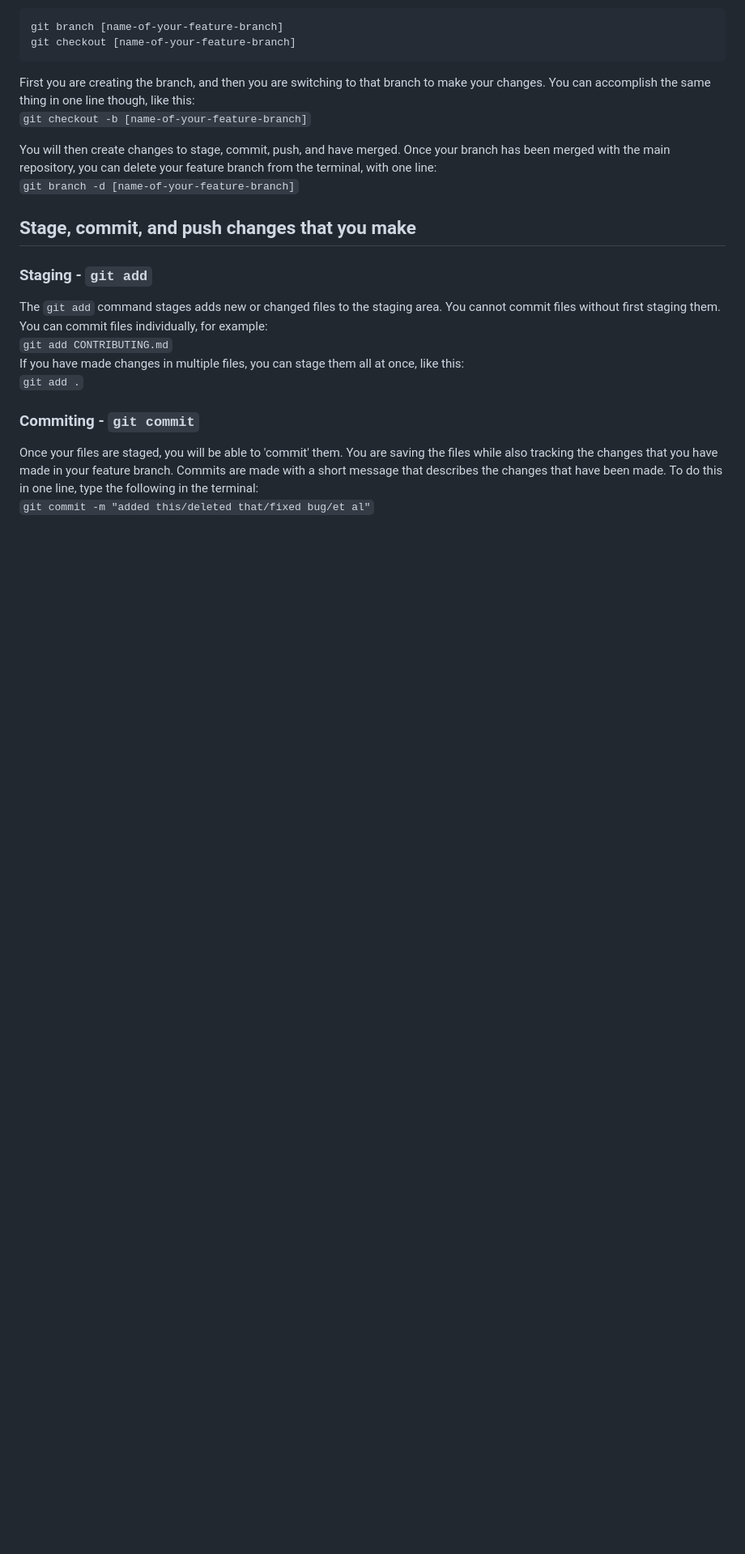
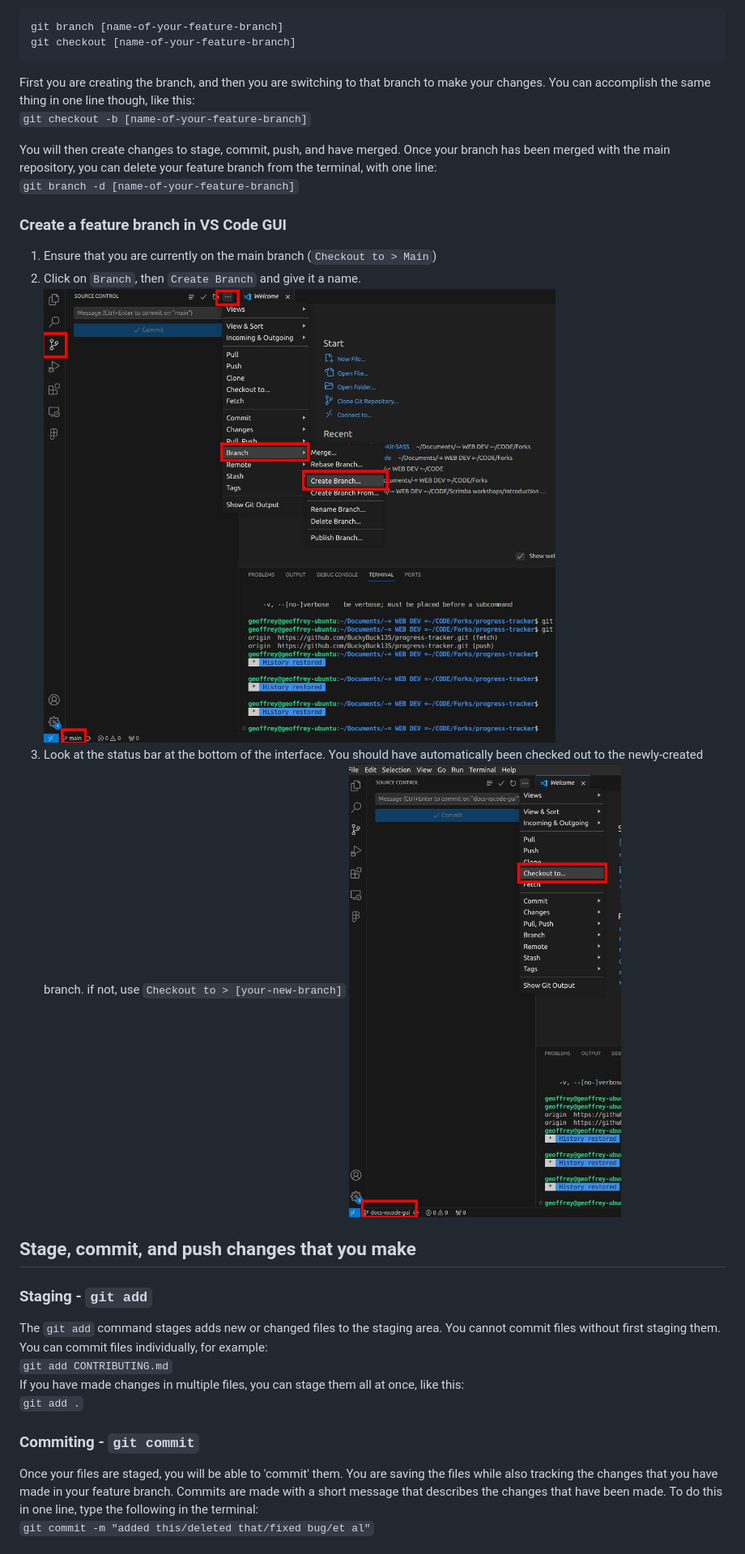
Before and after one commit to ScrimbaBootcamp/progress-tracker, a Markdown page: CONTRIBUTING.md, the part around one of its changes. Shown at 81% size. Rendered like a GitHub page; blank space fills up the shorter version.

```diff
--- a/CONTRIBUTING.md
+++ b/CONTRIBUTING.md
@@ -77,6 +106,12 @@ You can accomplish the same thing in one line though, like this:\
 You will then create changes to stage, commit, push, and have merged. Once your branch has been merged with the main repository, you can delete your feature branch from the terminal, with one line:\
 `git branch -d [name-of-your-feature-branch]`
 
+### Create a feature branch in VS Code GUI
+1. Ensure that you are currently on the main branch (`Checkout to > Main`)
+2. Click on `Branch`, then `Create Branch` and give it a name.
+![create a branch](./assets/images/docs-vscode-gui/9-create-branch.jpg)
+3. Look at the status bar at the bottom of the interface. You should have automatically been checked out to the newly-created branch. if not, use `Checkout to > [your-new-branch]`
+![checkout branch](./assets/images/docs-vscode-gui/10-checkout-branch.jpg)
 
 ## Stage, commit, and push changes that you make
 ### Staging - `git add`
```
Also changed, not shown: other parts of CONTRIBUTING.md (+30 -1 lines).
